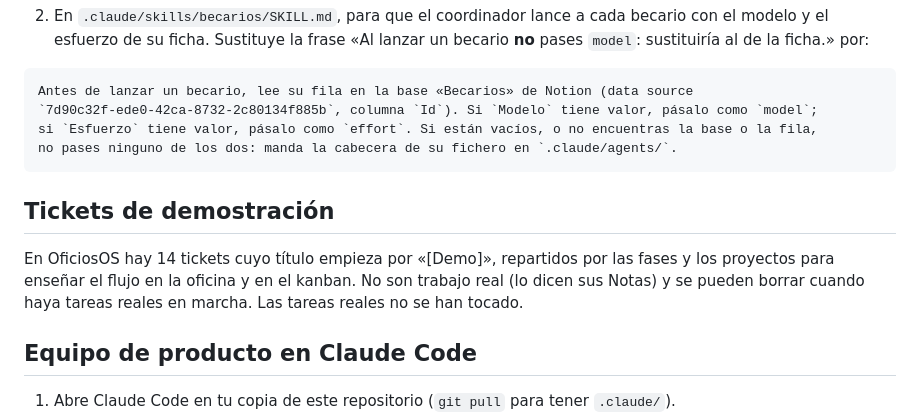
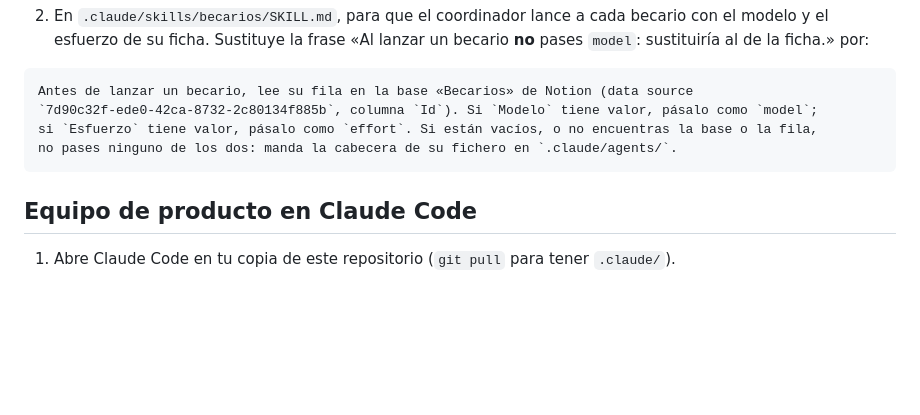
Before and after one commit to oficiososia/OficiosOsIA, a Markdown page: README.md, the part around the change. Drawn GitHub-style; blank space fills up the shorter version.

Commit message:
Quita del README la sección de tickets de demostración
Los 14 tickets «[Demo]» de OficiosOS ya se han borrado (están en la papelera
de Notion), así que la sección describía algo que ya no existe.

Co-Authored-By: Claude Opus 5.5 <noreply@anthropic.com>
Claude-Session: https://claude.ai/code/session_013LWzxgLh72EcfNpF4PbRkX

````diff
--- a/README.md
+++ b/README.md
@@ -113,10 +113,6 @@ si `Esfuerzo` tiene valor, pásalo como `effort`. Si están vacíos, o no encuen
 no pases ninguno de los dos: manda la cabecera de su fichero en `.claude/agents/`.
 ```
 
-## Tickets de demostración
-
-En OficiosOS hay 14 tickets cuyo título empieza por «[Demo]», repartidos por las fases y los proyectos para enseñar el flujo en la oficina y en el kanban. No son trabajo real (lo dicen sus Notas) y se pueden borrar cuando haya tareas reales en marcha. Las tareas reales no se han tocado.
-
 ## Equipo de producto en Claude Code
 
 1. Abre Claude Code en tu copia de este repositorio (`git pull` para tener `.claude/`).
````
